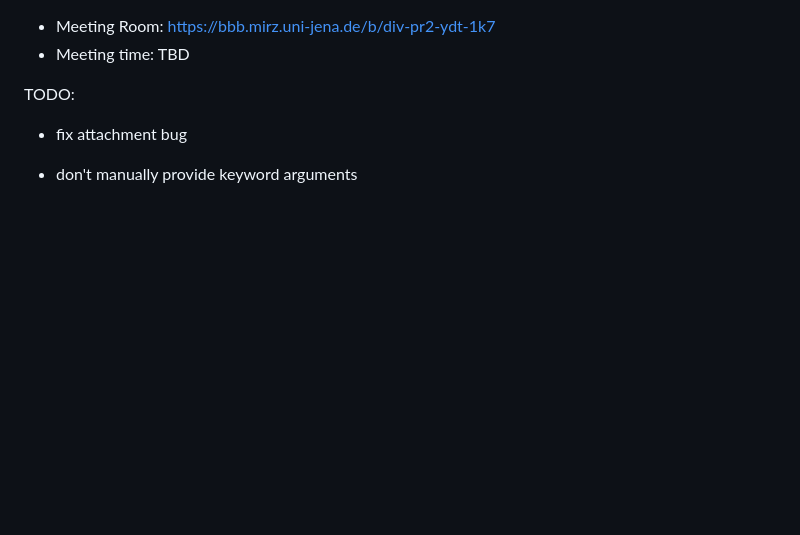
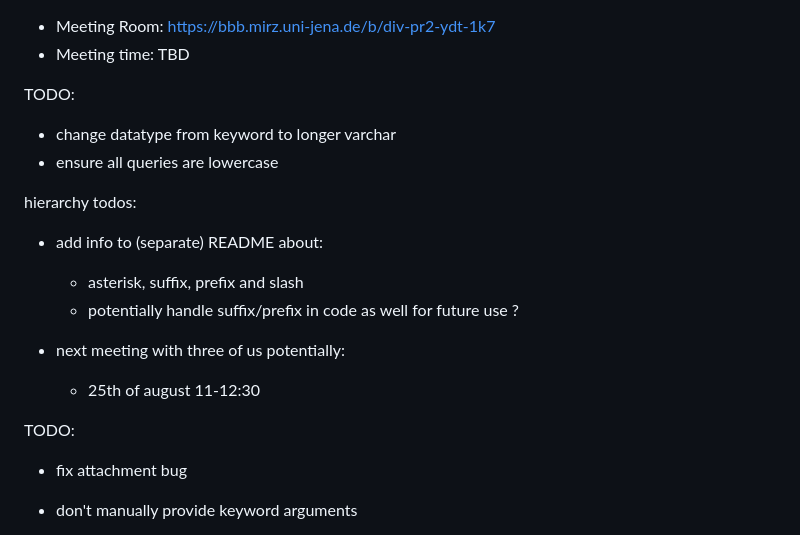
Before and after one commit to fusion-jena/waterscrape, a Markdown page: minutes.md, the part around the change. Rendered like a GitHub page; blank space fills up the shorter version.

Commit message:
Add previous meeting

```diff
--- a/minutes.md
+++ b/minutes.md
@@ -8,6 +8,18 @@
 ## Feedback
 ## Next steps
 -->
+
+TODO:
+- change datatype from keyword to longer varchar
+- ensure all queries are lowercase
+
+hierarchy todos:
+- add info to (separate) README about:
+  * asterisk, suffix, prefix and slash
+  * potentially handle suffix/prefix in code as well for future use ?
+
+- next meeting with three of us potentially:
+  * 25th of august 11-12:30
 
 TODO:
 - fix attachment bug
```
